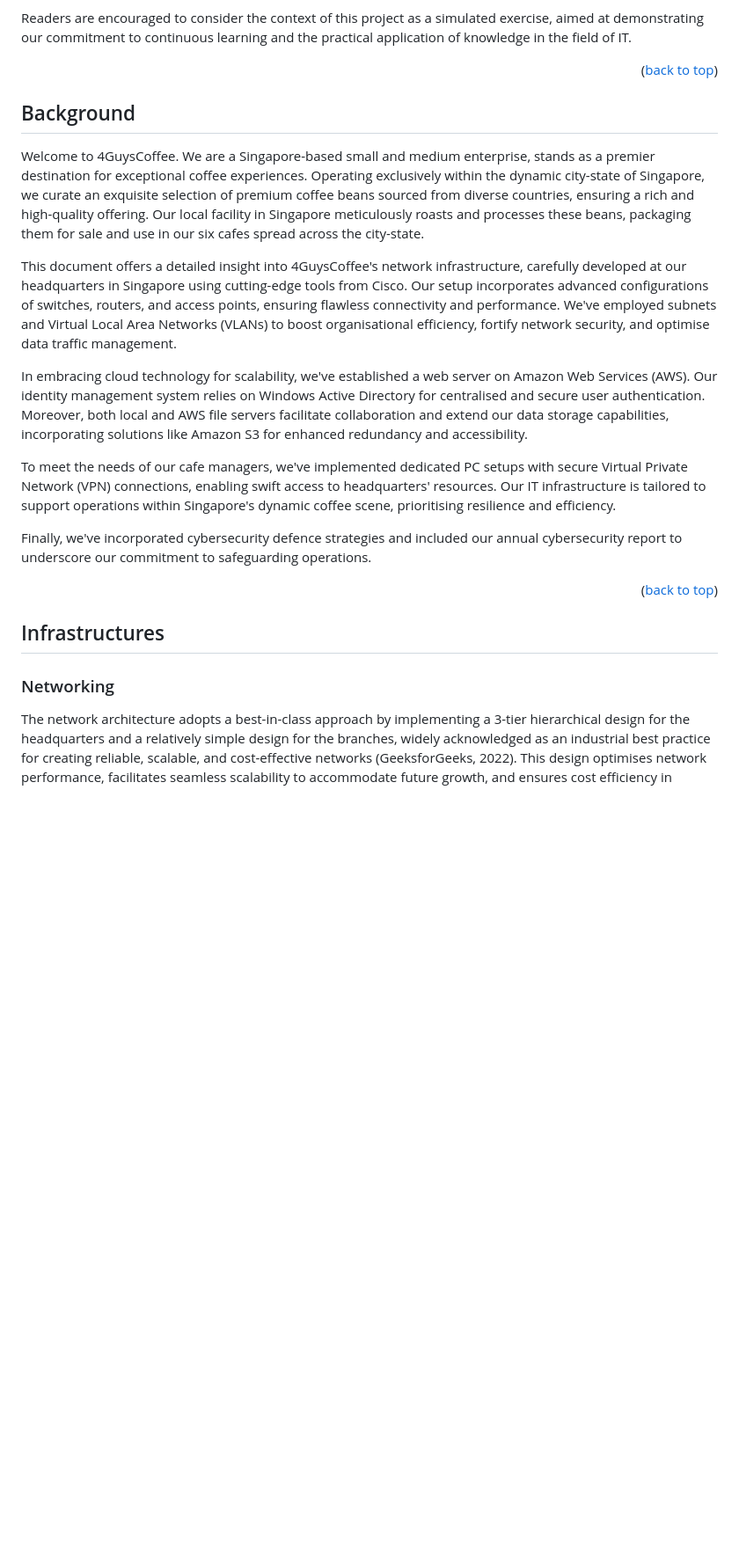
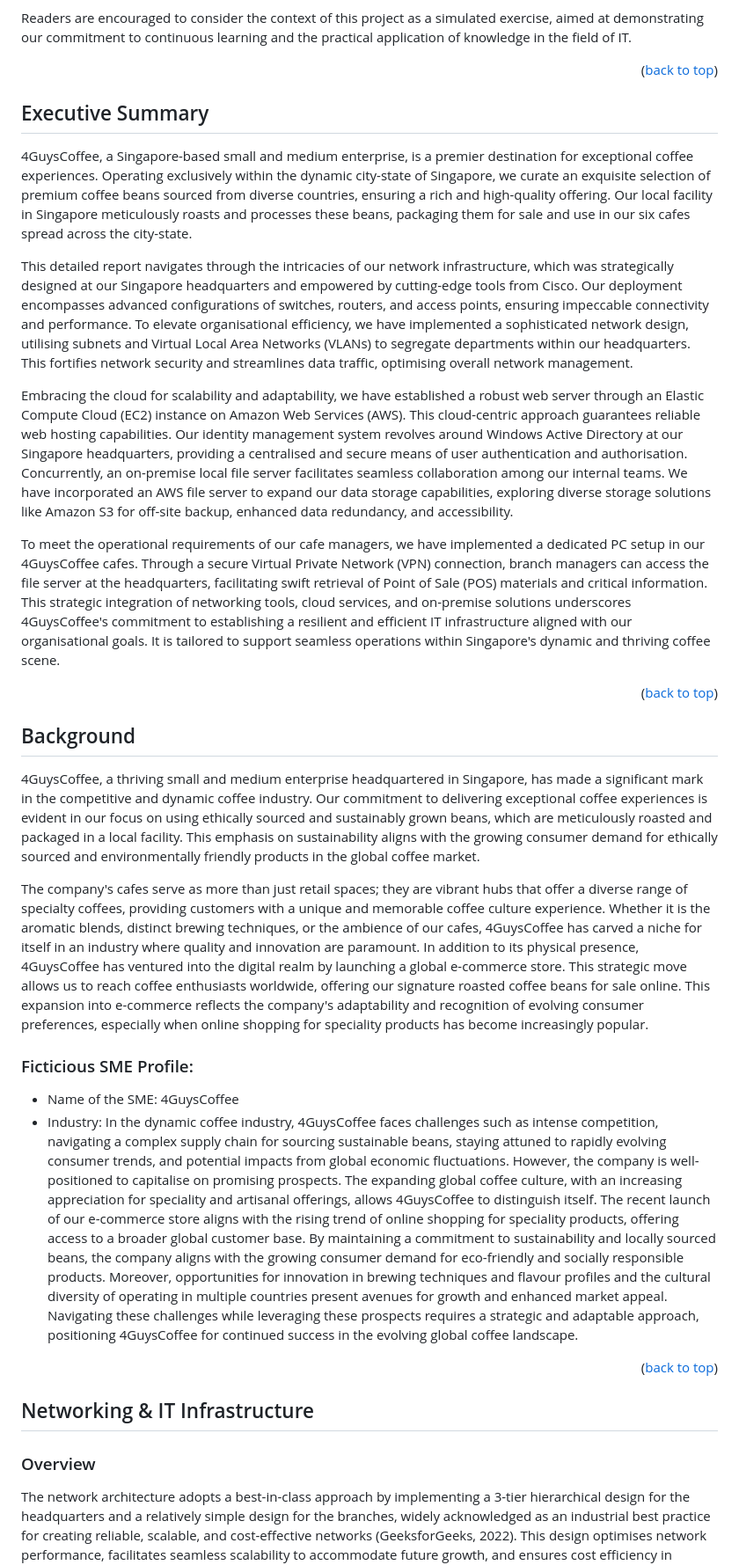
Before and after one commit to 4GuysCoffee/4GuysCoffee.github.io, a Markdown page: README.md, the part around the change printed below. Shown: that part at 88% size. Rendered like a GitHub page; blank space fills up the shorter version.

```diff
--- a/README.md
+++ b/README.md
@@ -50,30 +50,37 @@ Readers are encouraged to consider the context of this project as a simulated ex
 <p align="right">(<a href="#readme-top">back to top</a>)</p>
 
 
+## Executive Summary
+
+4GuysCoffee, a Singapore-based small and medium enterprise, is a premier destination for exceptional coffee experiences. Operating exclusively within the dynamic city-state of Singapore, we curate an exquisite selection of premium coffee beans sourced from diverse countries, ensuring a rich and high-quality offering. Our local facility in Singapore meticulously roasts and processes these beans, packaging them for sale and use in our six cafes spread across the city-state.
+
+This detailed report navigates through the intricacies of our network infrastructure, which was strategically designed at our Singapore headquarters and empowered by cutting-edge tools from Cisco. Our deployment encompasses advanced configurations of switches, routers, and access points, ensuring impeccable connectivity and performance. To elevate organisational efficiency, we have implemented a sophisticated network design, utilising subnets and Virtual Local Area Networks (VLANs) to segregate departments within our headquarters. This fortifies network security and streamlines data traffic, optimising overall network management.
+
+Embracing the cloud for scalability and adaptability, we have established a robust web server through an Elastic Compute Cloud (EC2) instance on Amazon Web Services (AWS). This cloud-centric approach guarantees reliable web hosting capabilities. Our identity management system revolves around Windows Active Directory at our Singapore headquarters, providing a centralised and secure means of user authentication and authorisation. Concurrently, an on-premise local file server facilitates seamless collaboration among our internal teams. We have incorporated an AWS file server to expand our data storage capabilities, exploring diverse storage solutions like Amazon S3 for off-site backup, enhanced data redundancy, and accessibility.
+
+To meet the operational requirements of our cafe managers, we have implemented a dedicated PC setup in our 4GuysCoffee cafes. Through a secure Virtual Private Network (VPN) connection, branch managers can access the file server at the headquarters, facilitating swift retrieval of Point of Sale (POS) materials and critical information. This strategic integration of networking tools, cloud services, and on-premise solutions underscores 4GuysCoffee's commitment to establishing a resilient and efficient IT infrastructure aligned with our organisational goals. It is tailored to support seamless operations within Singapore's dynamic and thriving coffee scene.
+
+<p align="right">(<a href="#readme-top">back to top</a>)</p>
 
 
 ## Background
 
-Welcome to 4GuysCoffee. We are a Singapore-based small and medium enterprise, stands as a premier destination for exceptional coffee experiences. Operating exclusively within the dynamic city-state of Singapore, we curate an exquisite selection of premium coffee beans sourced from diverse countries, ensuring a rich and high-quality offering. Our local facility in Singapore meticulously roasts and processes these beans, packaging them for sale and use in our six cafes spread across the city-state.
+4GuysCoffee, a thriving small and medium enterprise headquartered in Singapore, has made a significant mark in the competitive and dynamic coffee industry. Our commitment to delivering exceptional coffee experiences is evident in our focus on using ethically sourced and sustainably grown beans, which are meticulously roasted and packaged in a local facility. This emphasis on sustainability aligns with the growing consumer demand for ethically sourced and environmentally friendly products in the global coffee market.
 
-This document offers a detailed insight into 4GuysCoffee's network infrastructure, carefully developed at our headquarters in Singapore using cutting-edge tools from Cisco. Our setup incorporates advanced configurations of switches, routers, and access points, ensuring flawless connectivity and performance. We've employed subnets and Virtual Local Area Networks (VLANs) to boost organisational efficiency, fortify network security, and optimise data traffic management.
+The company's cafes serve as more than just retail spaces; they are vibrant hubs that offer a diverse range of specialty coffees, providing customers with a unique and memorable coffee culture experience. Whether it is the aromatic blends, distinct brewing techniques, or the ambience of our cafes, 4GuysCoffee has carved a niche for itself in an industry where quality and innovation are paramount.
+In addition to its physical presence, 4GuysCoffee has ventured into the digital realm by launching a global e-commerce store. This strategic move allows us to reach coffee enthusiasts worldwide, offering our signature roasted coffee beans for sale online. This expansion into e-commerce reflects the company's adaptability and recognition of evolving consumer preferences, especially when online shopping for speciality products has become increasingly popular.
 
-In embracing cloud technology for scalability, we've established a web server on Amazon Web Services (AWS). Our identity management system relies on Windows Active Directory for centralised and secure user authentication. Moreover, both local and AWS file servers facilitate collaboration and extend our data storage capabilities, incorporating solutions like Amazon S3 for enhanced redundancy and accessibility.
-
-To meet the needs of our cafe managers, we've implemented dedicated PC setups with secure Virtual Private Network (VPN) connections, enabling swift access to headquarters' resources. Our IT infrastructure is tailored to support operations within Singapore's dynamic coffee scene, prioritising resilience and efficiency.
-
-Finally, we've incorporated cybersecurity defence strategies and included our annual cybersecurity report to underscore our commitment to safeguarding operations.
-
+### Ficticious SME Profile:
+* Name of the SME: 4GuysCoffee
+* Industry: In the dynamic coffee industry, 4GuysCoffee faces challenges such as intense competition, navigating a complex supply chain for sourcing sustainable beans, staying attuned to rapidly evolving consumer trends, and potential impacts from global economic fluctuations. However, the company is well-positioned to capitalise on promising prospects. The expanding global coffee culture, with an increasing appreciation for speciality and artisanal offerings, allows 4GuysCoffee to distinguish itself. The recent launch of our e-commerce store aligns with the rising trend of online shopping for speciality products, offering access to a broader global customer base. By maintaining a commitment to sustainability and locally sourced beans, the company aligns with the growing consumer demand for eco-friendly and socially responsible products. Moreover, opportunities for innovation in brewing techniques and flavour profiles and the cultural diversity of operating in multiple countries present avenues for growth and enhanced market appeal. Navigating these challenges while leveraging these prospects requires a strategic and adaptable approach, positioning 4GuysCoffee for continued success in the evolving global coffee landscape.
 
 
 <p align="right">(<a href="#readme-top">back to top</a>)</p>
 
 
+## Networking & IT Infrastructure
 
-
-## Infrastructures
-
-### Networking
+### Overview
 
 The network architecture adopts a best-in-class approach by implementing a 3-tier hierarchical design for the headquarters and a relatively simple design for the branches, widely acknowledged as an industrial best practice for creating reliable, scalable, and cost-effective networks (GeeksforGeeks, 2022). This design optimises network performance, facilitates seamless scalability to accommodate future growth, and ensures cost efficiency in network management and maintenance. The hierarchical structure provides a clear separation of functions, enhancing overall network reliability and robustness.
 
```
Also changed, not shown: other parts of README.md (+100 -2 lines).
